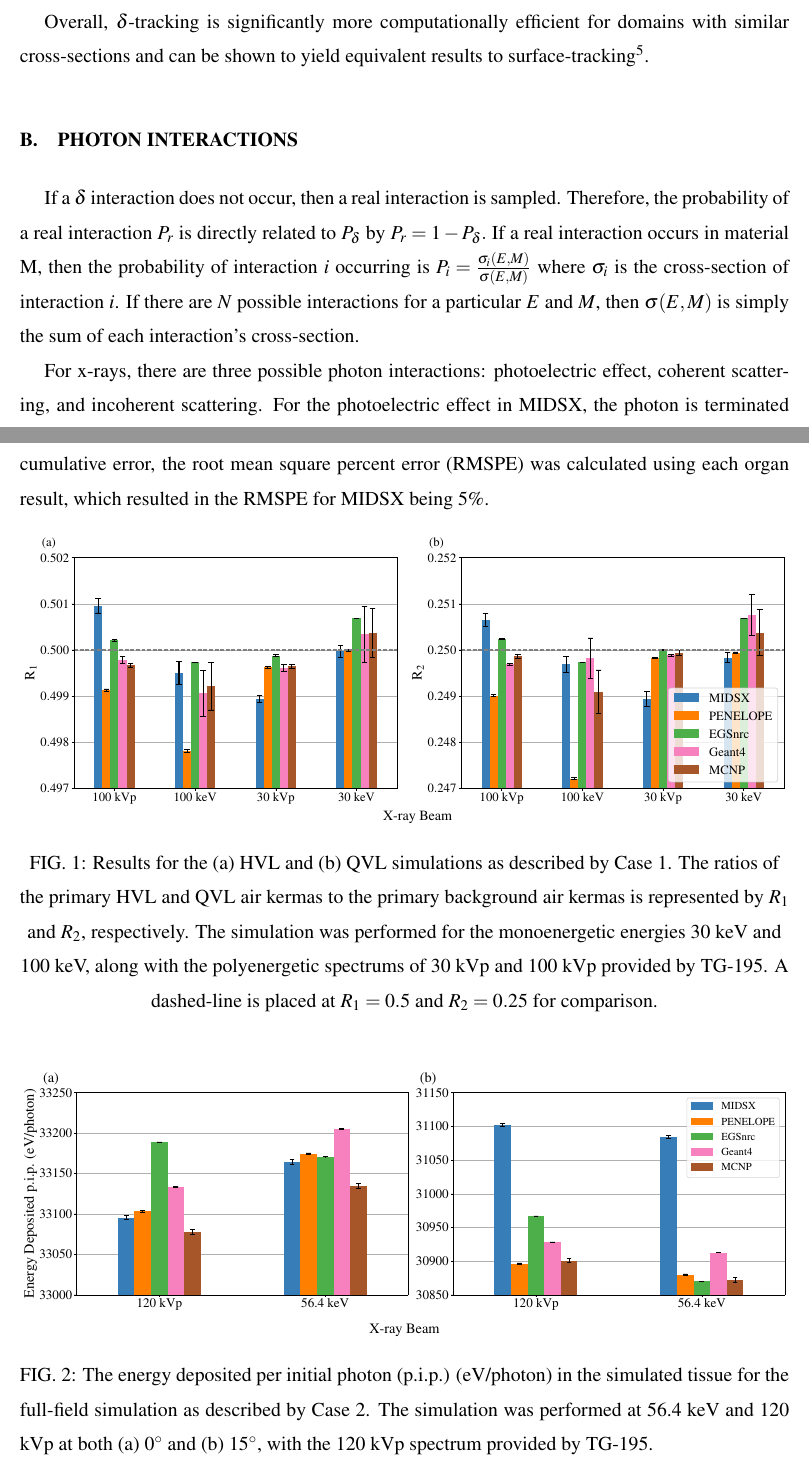
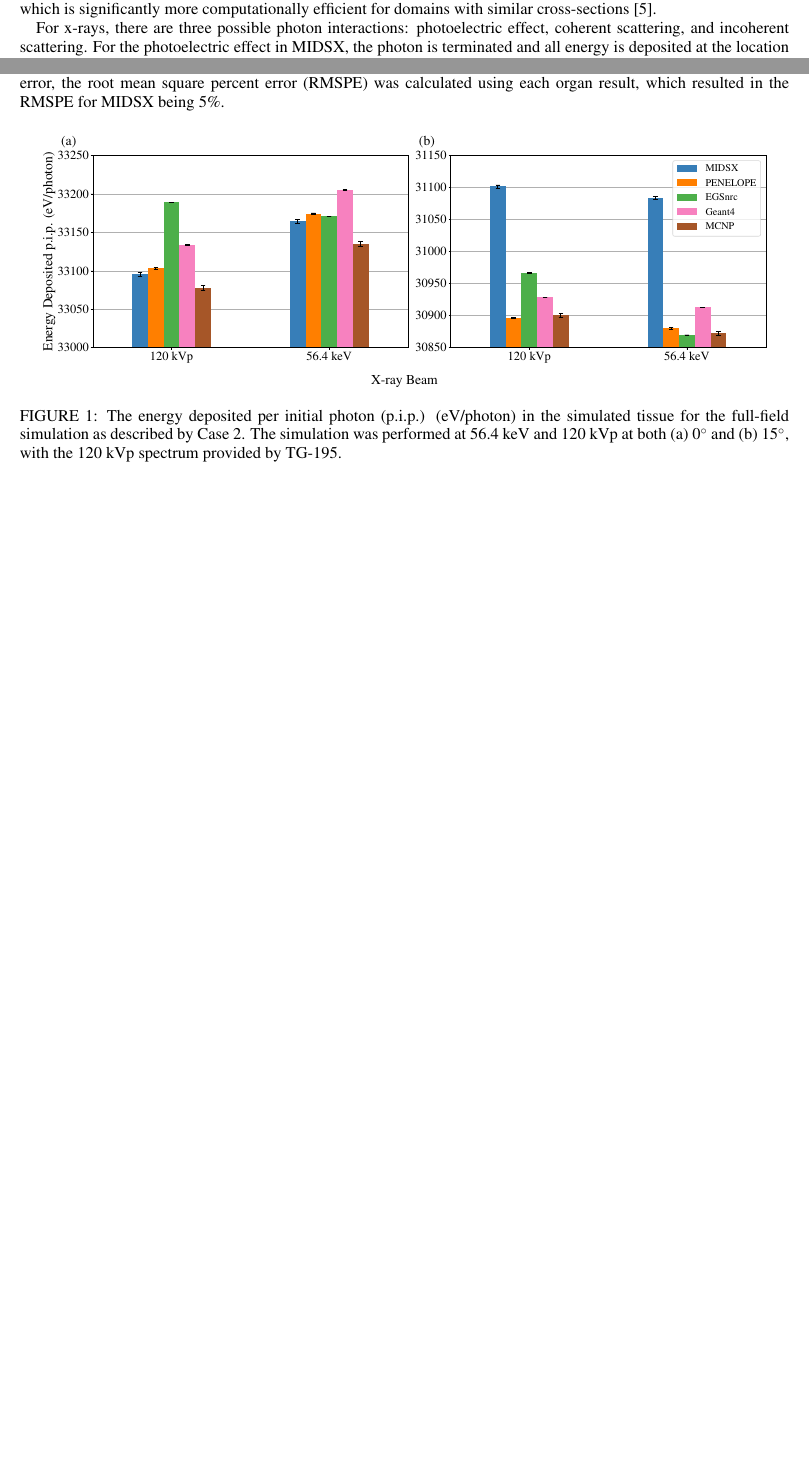
Before and after one commit to jmeneghini/MIDSXPaper, a LaTeX paper (JURP_paper/src/main.tex, which reads JURP_paper/src/results.tex, JURP_paper/src/theory.tex): two parts of pages 4 and 6 of 11 before the commit and two parts of pages 2 and 3 of 5 after it, joined at a grey line, cut so that both start at the same text, the shorter picture padded with empty space. Compiled offline with pdfLaTeX.

Commit message:
shortening changes

```diff
--- a/JURP_paper/src/main.tex
+++ b/JURP_paper/src/main.tex
@@ -6,8 +6,8 @@
 % rsi,
 cp,  % Conference Proceedings
  amsmath,amssymb,%nobibnotes,
- preprint,%
-% reprint,%
+%  preprint,%
+reprint,%
 %author-year,%
 %author-numerical,%
 ]{revtex4-2}
--- a/JURP_paper/src/results.tex
+++ b/JURP_paper/src/results.tex
@@ -4,16 +4,16 @@
 \par For Case 5, a fan beam was collimated to the center of a voxelized human torso phantom provided by TG-195. To replicate a CT image, the simulation was repeated for several angles along a circle surrounding the phantom. The simulation was performed with Case 2's 120 kVp energy spectrum, and energy deposition was measured in the different materials/organs composing the phantom. Almost all of MIDSX's results for the $0^\circ$ source presented in Figure \ref{fig:CTGraph} are systematically lower than the mean of the reference code systems, with MPE's ranging from 1.1\% to 6.3\%. This pattern is disrupted by the thyroid, which is larger than the mean by 2.9\%. To quantify the cumulative error, the root mean square percent error (RMSPE) was calculated using each organ result, which resulted in the RMSPE for MIDSX being 5\%.
 
 
-\begin{figure}[htbp!]
-    \centering
-	\includegraphics[width=1.0\textwidth]{../figures/HVL_and_QVL_paper_ready.pdf}
-	\caption{Results for the (a) HVL and (b) QVL simulations as described by Case 1. The ratios of the primary HVL and QVL air kermas to the primary background air kermas is represented by $R_1$ and $R_2$, respectively. The simulation was performed for the monoenergetic energies 30 keV and 100 keV, along with the polyenergetic spectrums of 30 kVp and 100 kVp provided by TG-195. A dashed-line is placed at $R_1 = 0.5$ and $R_2 = 0.25$ for comparison.}
-	\label{fig:HVLGraph}
-\end{figure}
+% \begin{figure}[htbp!]
+%     \centering
+% 	\includegraphics[width=1.0\textwidth]{../figures/HVL_and_QVL_paper_ready.pdf}
+% 	\caption{Results for the (a) HVL and (b) QVL simulations as described by Case 1. The ratios of the primary HVL and QVL air kermas to the primary background air kermas is represented by $R_1$ and $R_2$, respectively. The simulation was performed for the monoenergetic energies 30 keV and 100 keV, along with the polyenergetic spectrums of 30 kVp and 100 kVp provided by TG-195. A dashed-line is placed at $R_1 = 0.5$ and $R_2 = 0.25$ for comparison.}
+% 	\label{fig:HVLGraph}
+% \end{figure}
 
 \begin{figure}[H]
     \centering
-	\includegraphics[width=1.0\textwidth]{../figures/radiography_body_dep_paper_ready.pdf}
+	\includegraphics[width=0.95\textwidth]{../figures/radiography_body_dep_paper_ready.pdf}
 	\caption{The energy deposited per initial photon (p.i.p.) (eV/photon) in the simulated tissue for the full-field simulation as described by Case 2. The simulation was performed at 56.4 keV and 120 kVp at both (a) $0^\circ$ and (b) $15^\circ$, with the 120 kVp spectrum provided by TG-195.}
  	\label{fig:BDGraph}
 \end{figure}
--- a/JURP_paper/src/theory.tex
+++ b/JURP_paper/src/theory.tex
@@ -17,4 +17,5 @@ where $n$ is the number density of $M$ and $\sigma = \sigma(E, M)$ is the micros
     $
     %inlining for space concerns
 where $\gamma$ is a uniformly distributed random number in the interval $[0, 1]$. This value of $t$ is sampled for each step and is used as $t_n$ in Equation \ref{eq:1} to determine the length of the $n$-th step \cite{vassiliev_monte_2017}.
+\par If, after taking a step, the photon lands in a voxel with a different material (an inhomogeneous domain), then the corresponding free path for the new material must be calculated. To accomplish this, MIDSX employs $\delta$-tracking, which is significantly more computationally efficient for domains with similar cross-sections \cite{vassiliev_monte_2017}.
 
@@ -28,13 +24,19 @@ where $\gamma$ is a uniformly distributed random number in the interval $[0, 1]$
 
-where $E$ is the energy of the photon undergoing the step. When the photon lands in the material corresponding to the maximum cross-section, $\sigma(E, M) = \sigma_{\text{max}}$ and $P_{\delta} = 0$. On the contrary, if the photon landed in air and the domain's maximum cross-section corresponded to lead, then $\sigma(E, M) << \sigma_{\text{max}}$, making $P_{\sigma} \approx 1$.
+% \par If, after taking a step, the photon lands in a voxel with a different material (an inhomogeneous domain), then the corresponding free path for the new material must be accounted for. One method, called surface-tracking, requires photons to be stopped at voxel boundaries and intersections with surrounding voxels to be calculated, which can be computationally intensive for materials that have a large average free path.
+% \par Alternatively, the $\delta$-tracking algorithm offers a solution by sampling the maximum cross-section $\sigma_{\text{max}}$ in the computational domain. This, in turn, brings down the average free path to the minimum in the domain. To account for this decrease in free path, the algorithm introduces $\delta$ interactions as an alternative to real interactions, resulting in no change to the energy or direction. The probability of a $\delta$ interaction $P_{\delta}$ is given by
+%     $
+%     P_{\delta} = \frac{\sigma_{\text{max}}(E) - \sigma(E, M)}{\sigma_{\text{max}}(E)},
+%     $
 
-\par Overall, $\delta$-tracking is significantly more computationally efficient for domains with similar cross-sections and can be shown to yield equivalent results to surface-tracking \cite{vassiliev_monte_2017}.
+% where $E$ is the energy of the photon undergoing the step. When the photon lands in the material corresponding to the maximum cross-section, $\sigma(E, M) = \sigma_{\text{max}}$ and $P_{\delta} = 0$. On the contrary, if the photon landed in air and the domain's maximum cross-section corresponded to lead, then $\sigma(E, M) << \sigma_{\text{max}}$, making $P_{\sigma} \approx 1$.
 
-\subsection{PHOTON INTERACTIONS}
-If a $\delta$ interaction does not occur, then a real interaction is sampled. Therefore, the probability of a real interaction $P_r$ is directly related to $P_\delta$ by
-    $
-    P_r = 1 - P_\delta.
-    $ If a real interaction occurs in material M, then the probability of interaction $i$ occurring is $P_i = \frac{\sigma_i(E, M)}{\sigma (E, M)}$ where $\sigma_i$ is the cross-section of interaction $i$. If there are $N$ possible interactions for a particular $E$ and $M$, then $\sigma (E, M)$ is simply the sum of each interaction's cross-section.
+% \par Overall, $\delta$-tracking is significantly more computationally efficient for domains with similar cross-sections and can be shown to yield equivalent results to surface-tracking \cite{vassiliev_monte_2017}.
+
+% \subsection{PHOTON INTERACTIONS}
+% If a $\delta$ interaction does not occur, then a real interaction is sampled. Therefore, the probability of a real interaction $P_r$ is directly related to $P_\delta$ by
+%     $
+%     P_r = 1 - P_\delta.
+%     $ If a real interaction occurs in material M, then the probability of interaction $i$ occurring is $P_i = \frac{\sigma_i(E, M)}{\sigma (E, M)}$ where $\sigma_i$ is the cross-section of interaction $i$. If there are $N$ possible interactions for a particular $E$ and $M$, then $\sigma (E, M)$ is simply the sum of each interaction's cross-section.
 
 \par For x-rays, there are three possible photon interactions: photoelectric effect, coherent scattering, and incoherent scattering. For the photoelectric effect in MIDSX, the photon is terminated and all energy is deposited at the location of interaction. In general-purpose particle transport code systems, when a photoelectric interaction occurs, a photon of energy $E$ is absorbed by an electron in subshell $i$, causing the electron to leave the atom with energy $E_e = E - U_i$, where $U_i$ is the binding energy of the $i$th subshell. In addition, photons are emitted due to atomic relaxations. For photon energies in the medical imaging range (<120 keV), the energy of the released electrons does not allow for significant traversal through typical biological media. This limited traversal results in a localized dose distribution, in turn, validating the model used by MIDSX.
 
```
Also changed, not shown: JURP_paper/8point5_x_11_single_column_sample_paper.pdf (added), JURP_paper/README_author_guidelines.pdf (added), JURP_paper/preparingamanuscript.pdf (added), JURP_paper/src/main.pdf (added), JURP_paper/src/results.tex (5 more changed lines), JURP_paper/src/theory.tex (7 more changed lines).
